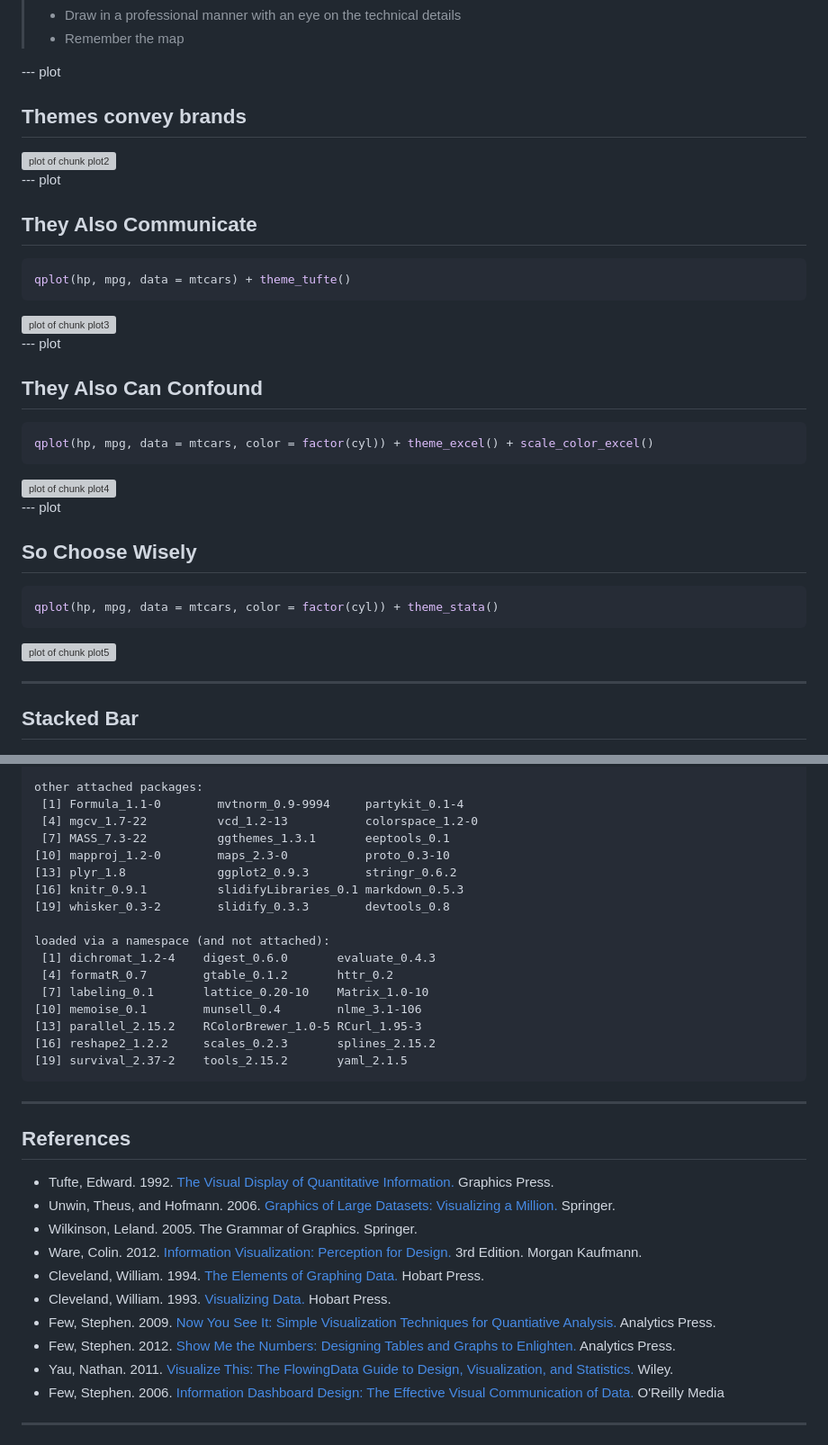
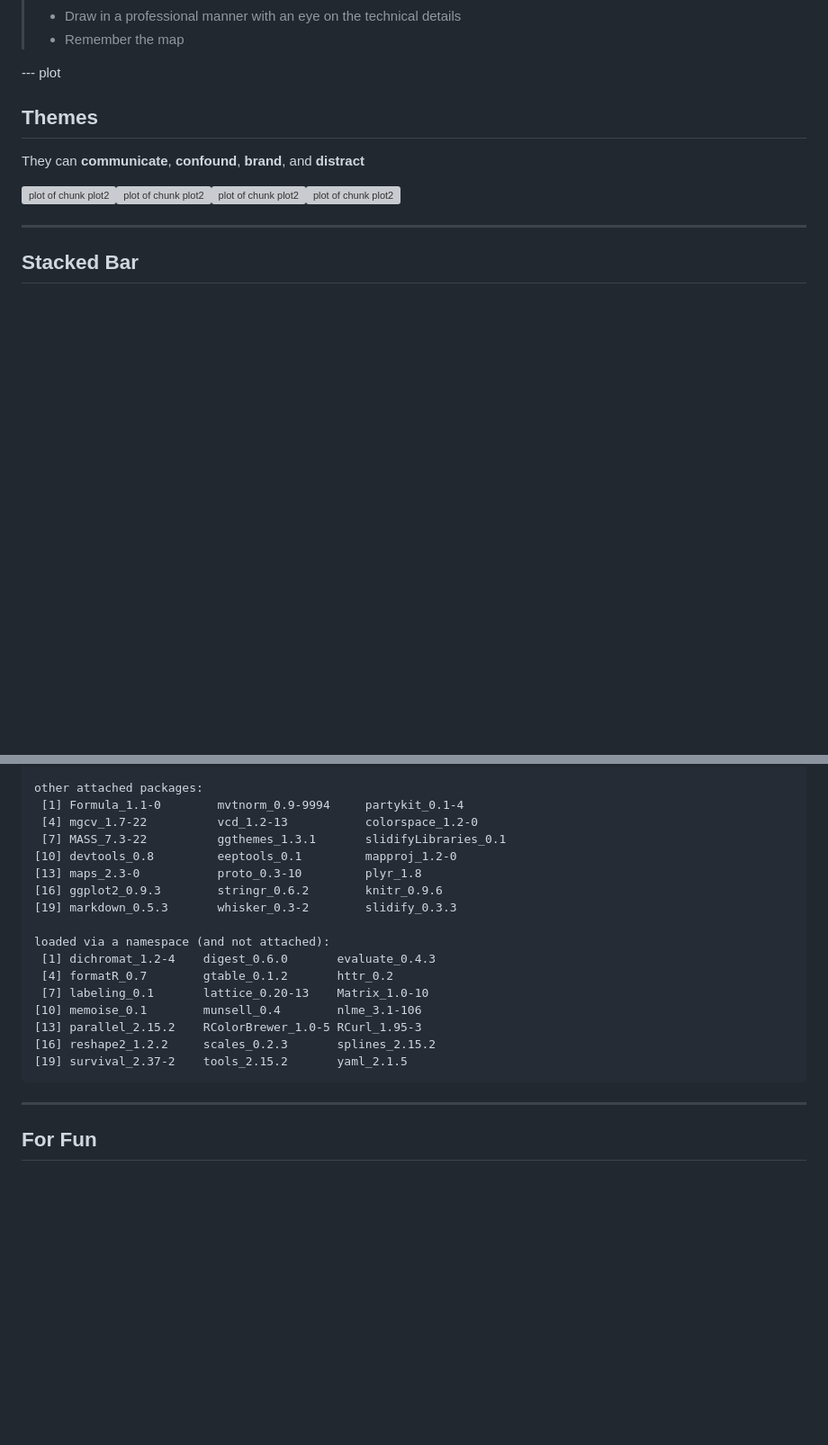
Before and after one commit to jknowles/dataviz4ed, a Markdown page: index.md, 2 parts joined by grey strips. Shown: that part at 90% size. Rendered like a GitHub page; blank space fills up the shorter version; grey boxes are pictures that could not be loaded.

````diff
--- a/index.md
+++ b/index.md
@@ -349,46 +376,10 @@ We can combine these features.
 
 --- plot
 
-## Themes convey brands
+## Themes
+They can **communicate**, **confound**, **brand**, and **distract**
 
-<img src="figure/plot2.svg" title="plot of chunk plot2" alt="plot of chunk plot2" width="750px" height="480px" />
-
-
---- plot
-
-## They Also Communicate
-
-
-```r
-qplot(hp, mpg, data = mtcars) + theme_tufte()
-```
-
-<img src="figure/plot3.svg" title="plot of chunk plot3" alt="plot of chunk plot3" width="750px" height="480px" />
-
-
-
---- plot
-
-## They Also Can Confound
-
-
-```r
-qplot(hp, mpg, data = mtcars, color = factor(cyl)) + theme_excel() + scale_color_excel()
-```
-
-<img src="figure/plot4.svg" title="plot of chunk plot4" alt="plot of chunk plot4" width="750px" height="480px" />
-
-
---- plot
-
-## So Choose Wisely
-
-
-```r
-qplot(hp, mpg, data = mtcars, color = factor(cyl)) + theme_stata()
-```
-
-<img src="figure/plot5.svg" title="plot of chunk plot5" alt="plot of chunk plot5" width="750px" height="480px" />
+<img src="figure/plot21.svg" title="plot of chunk plot2" alt="plot of chunk plot2" width="350px" height="240px" /><img src="figure/plot22.svg" title="plot of chunk plot2" alt="plot of chunk plot2" width="350px" height="240px" /><img src="figure/plot23.svg" title="plot of chunk plot2" alt="plot of chunk plot2" width="350px" height="240px" /><img src="figure/plot24.svg" title="plot of chunk plot2" alt="plot of chunk plot2" width="350px" height="240px" />
 
 
 ---
@@ -556,38 +553,23 @@ attached base packages:
 other attached packages:
  [1] Formula_1.1-0        mvtnorm_0.9-9994     partykit_0.1-4
  [4] mgcv_1.7-22          vcd_1.2-13           colorspace_1.2-0
- [7] MASS_7.3-22          ggthemes_1.3.1       eeptools_0.1
-[10] mapproj_1.2-0        maps_2.3-0           proto_0.3-10
-[13] plyr_1.8             ggplot2_0.9.3        stringr_0.6.2
-[16] knitr_0.9.1          slidifyLibraries_0.1 markdown_0.5.3
-[19] whisker_0.3-2        slidify_0.3.3        devtools_0.8
+ [7] MASS_7.3-22          ggthemes_1.3.1       slidifyLibraries_0.1
+[10] devtools_0.8         eeptools_0.1         mapproj_1.2-0
+[13] maps_2.3-0           proto_0.3-10         plyr_1.8
+[16] ggplot2_0.9.3        stringr_0.6.2        knitr_0.9.6
+[19] markdown_0.5.3       whisker_0.3-2        slidify_0.3.3
 
 loaded via a namespace (and not attached):
  [1] dichromat_1.2-4    digest_0.6.0       evaluate_0.4.3
  [4] formatR_0.7        gtable_0.1.2       httr_0.2
- [7] labeling_0.1       lattice_0.20-10    Matrix_1.0-10
+ [7] labeling_0.1       lattice_0.20-13    Matrix_1.0-10
 [10] memoise_0.1        munsell_0.4        nlme_3.1-106
 [13] parallel_2.15.2    RColorBrewer_1.0-5 RCurl_1.95-3
 [16] reshape2_1.2.2     scales_0.2.3       splines_2.15.2
 [19] survival_2.37-2    tools_2.15.2       yaml_2.1.5
 ```
 
-
 ---
-
-## References
-
-- Tufte, Edward. 1992. [The Visual Display of Quantitative Information.](http://www.amazon.com/The-Visual-Display-Quantitative-Information/dp/0961392142/) Graphics Press.
-- Unwin, Theus, and Hofmann. 2006. [Graphics of Large Datasets: Visualizing a Million.](http://www.amazon.com/Graphics-Large-Datasets-Visualizing-Statistics/dp/0387329064) Springer.
-- Wilkinson, Leland. 2005. The Grammar of Graphics. Springer.
-- Ware, Colin. 2012. [Information Visualization: Perception for Design.](http://www.amazon.com/Information-Visualization-Third-Edition-Technologies/dp/0123814642/ref=reg_hu-rd_add_1_dp) 3rd Edition. Morgan Kaufmann.
-- Cleveland, William. 1994. [The Elements of Graphing Data.](http://www.amazon.com/gp/product/0963488414/) Hobart Press.
-- Cleveland, William. 1993. [Visualizing Data.](http://www.amazon.com/gp/product/0963488406) Hobart Press.
-- Few, Stephen. 2009. [Now You See It: Simple Visualization Techniques for Quantiative Analysis.](http://www.amazon.com/gp/product/0970601980/) Analytics Press.
-- Few, Stephen. 2012. [Show Me the Numbers: Designing Tables and Graphs to Enlighten.](http://www.amazon.com/gp/product/0970601972) Analytics Press.
-- Yau, Nathan. 2011. [Visualize This: The FlowingData Guide to Design, Visualization, and Statistics.](http://www.amazon.com/Visualize-This-FlowingData-Visualization-Statistics/dp/0470944889/) Wiley.
-- Few, Stephen. 2006. [Information Dashboard Design: The Effective Visual Communication of Data.](http://www.amazon.com/Information-Dashboard-Design-Effective-Communication/dp/0596100167) O'Reilly Media
-
----
+## For Fun
 
 <p align="center"><img src="img/periodictablevisualization1.png" height="550" width="900"></p>
````
Also changed, not shown: other parts of index.md (+99 -66 lines), img/ELLBLBCMap.png (added), img/withinstudentplot.png (added), 2 other files.
